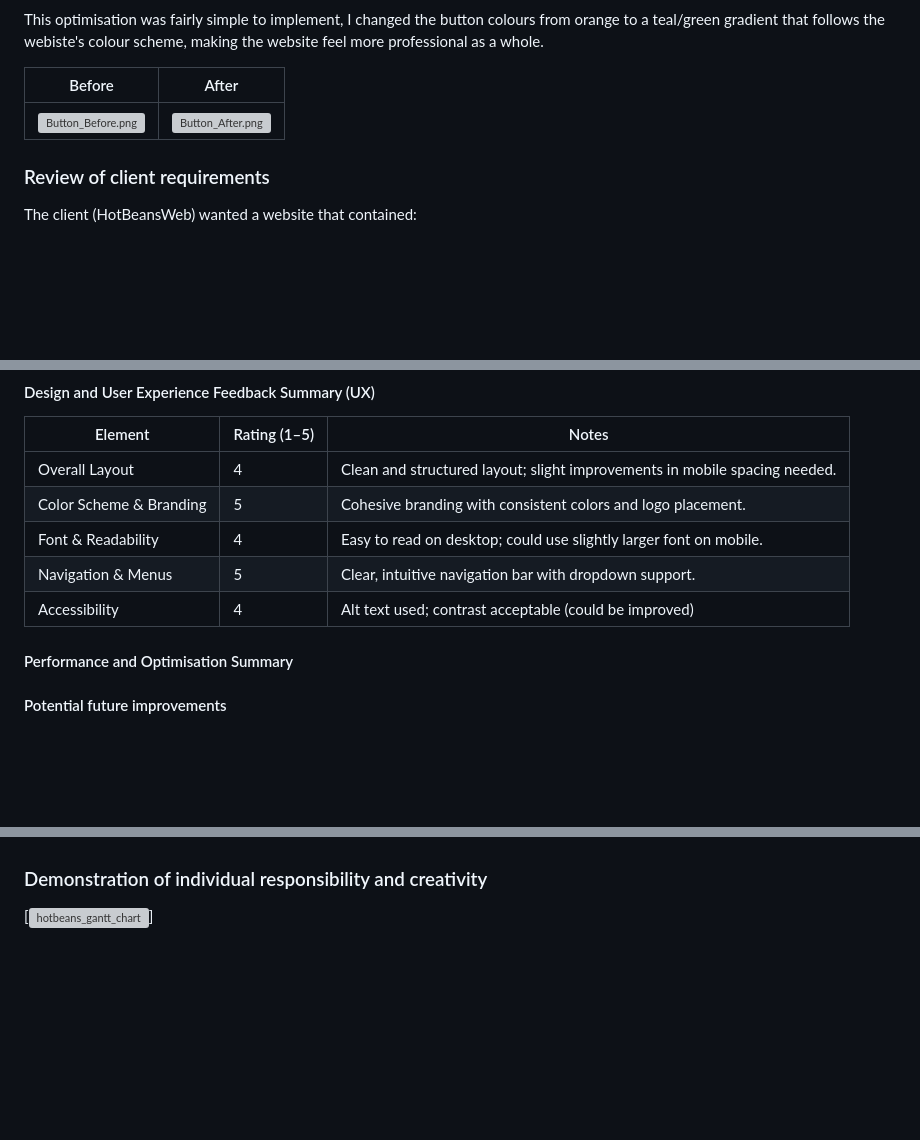
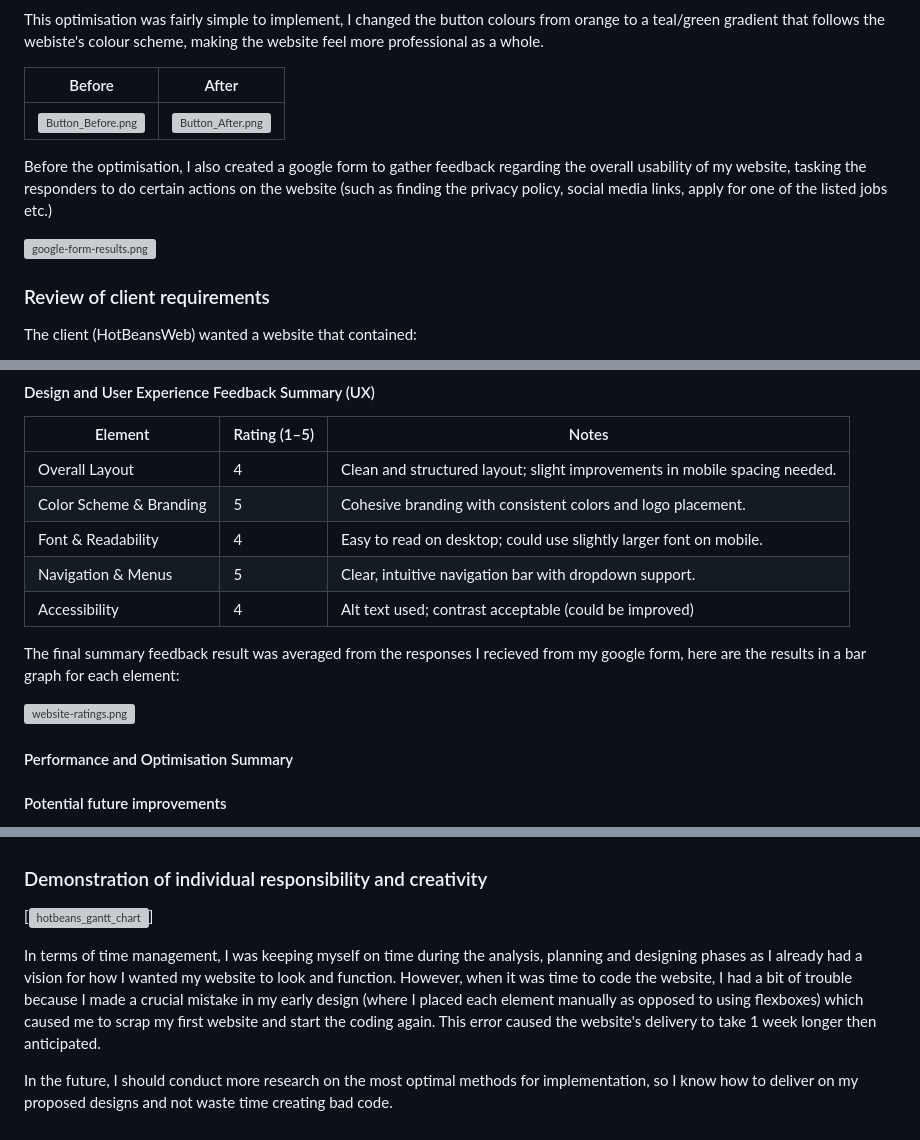
Before and after one commit to sah245/Hot-Beans-Web-Development-Website, a Markdown page: README.md, 3 parts joined by grey strips. Drawn GitHub-style; blank space fills up the shorter version; grey boxes are pictures that could not be loaded.

```diff
--- a/README.md
+++ b/README.md
@@ -124,6 +124,10 @@ This optimisation was fairly simple to implement, I changed the button colours f
 |--------|--------|
 | [![Button_Before.png](https://i.postimg.cc/13Pm7p6s/Screenshot-2025-05-08-190155.png)](https://postimg.cc/nCRfC90P) | [![Button_After.png](https://i.postimg.cc/tRZ4sRpQ/Screenshot-2025-05-08-190146.png)](https://postimg.cc/PNHjcjC2) |
 
+Before the optimisation, I also created a google form to gather feedback regarding the overall usability of my website, tasking the responders to do certain actions on the website (such as finding the privacy policy, social media links, apply for one of the listed jobs etc.)
+
+[![google-form-results.png](https://i.postimg.cc/63fNHKJh/google-form-results.png)](https://postimg.cc/YG0V9JS4)
+
 
 ### Review of client requirements
 
@@ -187,6 +191,10 @@ The evaluation process involved a detailed review of each section of the website
 | Navigation & Menus      | 5            | Clear, intuitive navigation bar with dropdown support.                     |
 | Accessibility           | 4            | Alt text used; contrast acceptable (could be improved)    |
 
+The final summary feedback result was averaged from the responses I recieved from my google form, here are the results in a bar graph for each element:
+
+[![website-ratings.png](https://i.postimg.cc/pry5xqB3/website-ratings.png)](https://postimg.cc/N2qjk8Sx)
+
 #### Performance and Optimisation Summary
 
 #### Potential future improvements
@@ -202,3 +210,7 @@ Overall, the website meets the client's core requirements and presents content i
 ### Demonstration of individual responsibility and creativity
 
 [![hotbeans_gantt_chart](readmeassets/Unit%2015-%20Assignment%202%20-%20D3%20Gantt%20Chart%20-%20Gantt%20Chart.pdf)]
+
+In terms of time management, I was keeping myself on time during the analysis, planning and designing phases as I already had a vision for how I wanted my website to look and function. However, when it was time to code the website, I had a bit of trouble because I made a crucial mistake in my early design (where I placed each element manually as opposed to using flexboxes) which caused me to scrap my first website and start the coding again. This error caused the website's delivery to take 1 week longer then anticipated.
+
+In the future, I should conduct more research on the most optimal methods for implementation, so I know how to deliver on my proposed designs and not waste time creating bad code.
```
